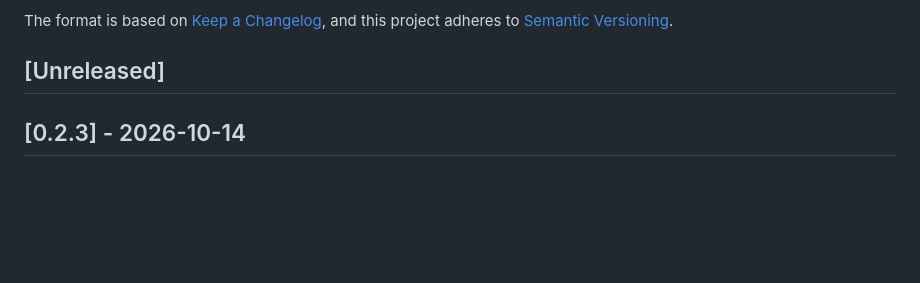
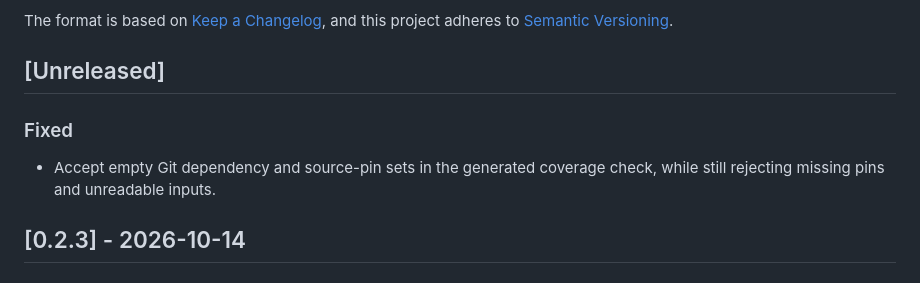
Before and after one commit to caniko/nix-cache-pin, a Markdown page: CHANGELOG.md, the part around the change. Rendered like a GitHub page; blank space fills up the shorter version.

Commit message:
docs: note empty source coverage repair

```diff
--- a/CHANGELOG.md
+++ b/CHANGELOG.md
@@ -6,6 +6,11 @@ The format is based on [Keep a Changelog](https://keepachangelog.com/en/1.1.0/),
 and this project adheres to [Semantic Versioning](https://semver.org/spec/v2.0.0.html).
 
 ## [Unreleased]
+
+### Fixed
+
+- Accept empty Git dependency and source-pin sets in the generated coverage
+  check, while still rejecting missing pins and unreadable inputs.
 
 ## [0.2.3] - 2026-10-14
 
```
